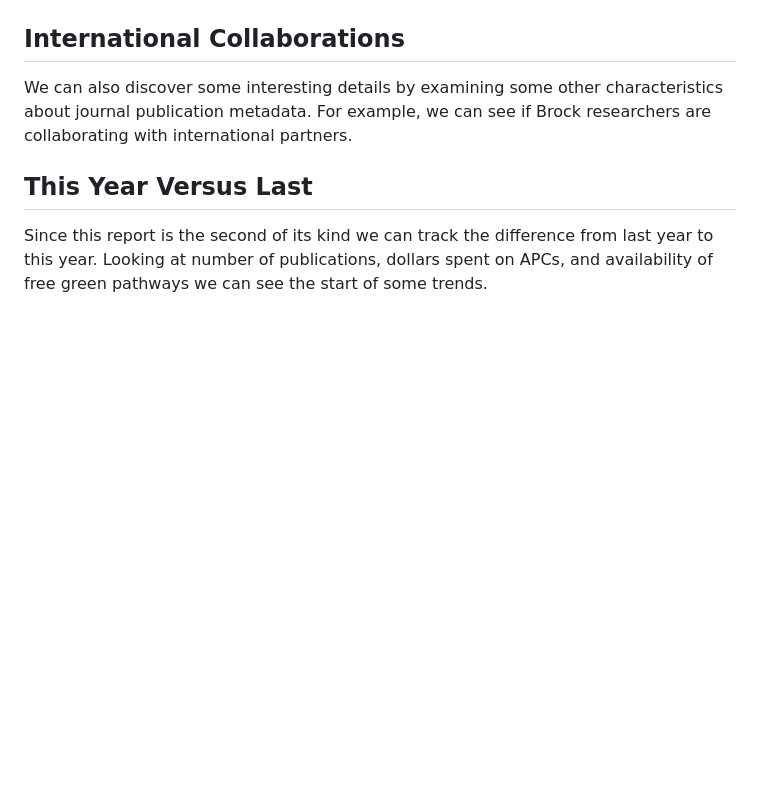
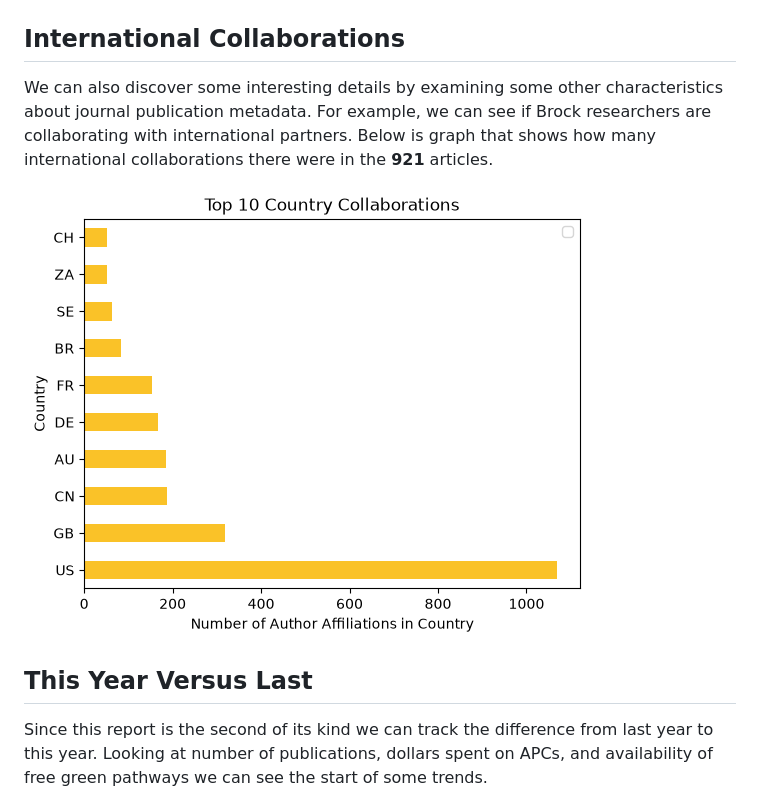
Before and after one commit to elibtronic/2026_state_of_scholarly_communication, a Markdown page: README.md, the part around the change. GitHub-like rendering; pictures changed too: Top_10_Int_Collabs.png (added); blank space fills up the shorter version.

Commit message:
int collabs

```diff
--- a/README.md
+++ b/README.md
@@ -102,7 +102,9 @@ Are these popular publishers producing open access content? We can combine a few
 
 ## International Collaborations
 
-We can also discover some interesting details by examining some other characteristics about journal publication metadata. For example, we can see if Brock researchers are collaborating with international partners.
+We can also discover some interesting details by examining some other characteristics about journal publication metadata. For example, we can see if Brock researchers are collaborating with international partners. Below is graph that shows how many international collaborations there were in the **921** articles.
+
+![International Collaborations](Top_10_Int_Collabs.png)
 
 ## This Year Versus Last
 
```
Also changed, not shown: 1 other file.
